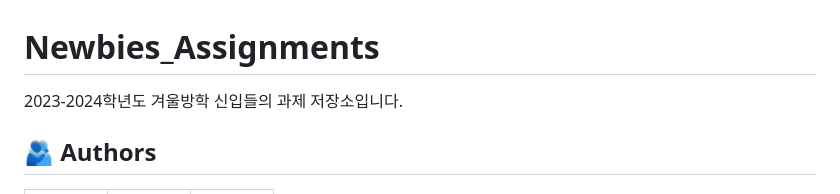
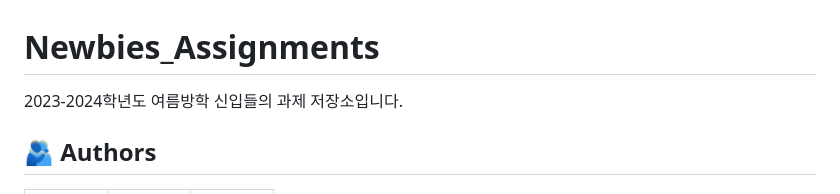
Before and after one commit to WooriVeryGood/Newbies_Assignments, a Markdown page: README.md, the part around the change. Rendered like a GitHub page.

Commit message:
[HC-209] readme 수정 README.md : 겨울방학을 여름방학으로 수정

```diff
--- a/README.md
+++ b/README.md
@@ -1,5 +1,5 @@
 # Newbies_Assignments
-2023-2024학년도 겨울방학 신입들의 과제 저장소입니다.
+2023-2024학년도 여름방학 신입들의 과제 저장소입니다.
 
 ## :people_hugging: Authors
 <table>
```
